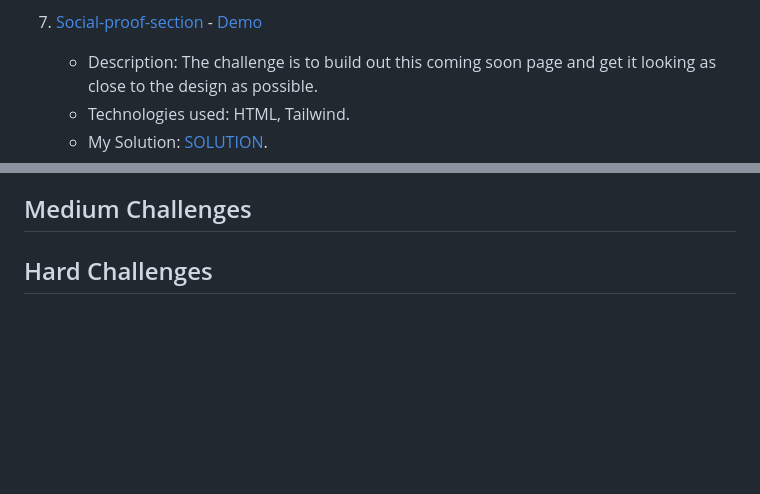
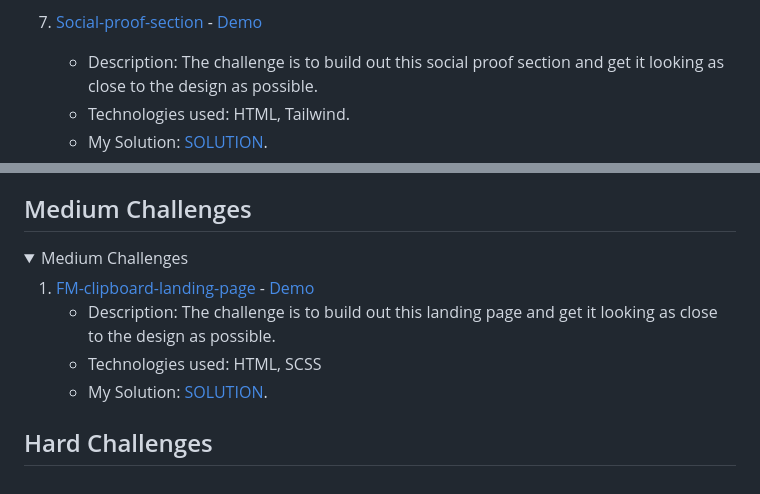
Before and after one commit to PilarczykM/frontendmentor-challenges, a Markdown page: README.md, 2 parts joined by grey strips. Rendered like a GitHub page; folded sections open; blank space fills up the shorter version.

```diff
--- a/README.md
+++ b/README.md
@@ -37,6 +37,6 @@ Welcome to my collection of Frontend Mentor challenges! Below, you'll find a lis
      - My Solution: [SOLUTION](https://github.com/PilarczykM/FM-base-apparel-coming-soon).
 
   7. [Social-proof-section](https://github.com/PilarczykM/FM-social-proof-section) - [Demo](https://fm-social-proof-section-psi.vercel.app/)
-     - Description: The challenge is to build out this coming soon page and get it looking as close to the design as possible.
+     - Description: The challenge is to build out this social proof section and get it looking as close to the design as possible.
      - Technologies used: HTML, Tailwind.
      - My Solution: [SOLUTION](https://github.com/PilarczykM/FM-social-proof-section).
@@ -47,7 +44,14 @@ Welcome to my collection of Frontend Mentor challenges! Below, you'll find a lis
 
 ## Medium Challenges
 
-<!-- Add more medium challenges as needed -->
+<details>
+  <summary>Medium Challenges</summary>
+
+  1. [FM-clipboard-landing-page](https://github.com/PilarczykM/FM-clipboard-landing-page/) - [Demo](https://fm-clipboard-landing-page-taupe.vercel.app/)
+     - Description: The challenge is to build out this landing page and get it looking as close to the design as possible.
+     - Technologies used: HTML, SCSS
+     - My Solution: [SOLUTION](https://github.com/PilarczykM/FM-clipboard-landing-page/).
+</details>
 
 ## Hard Challenges
 
```
Also changed, not shown: other parts of README.md (+0 -3 lines).
